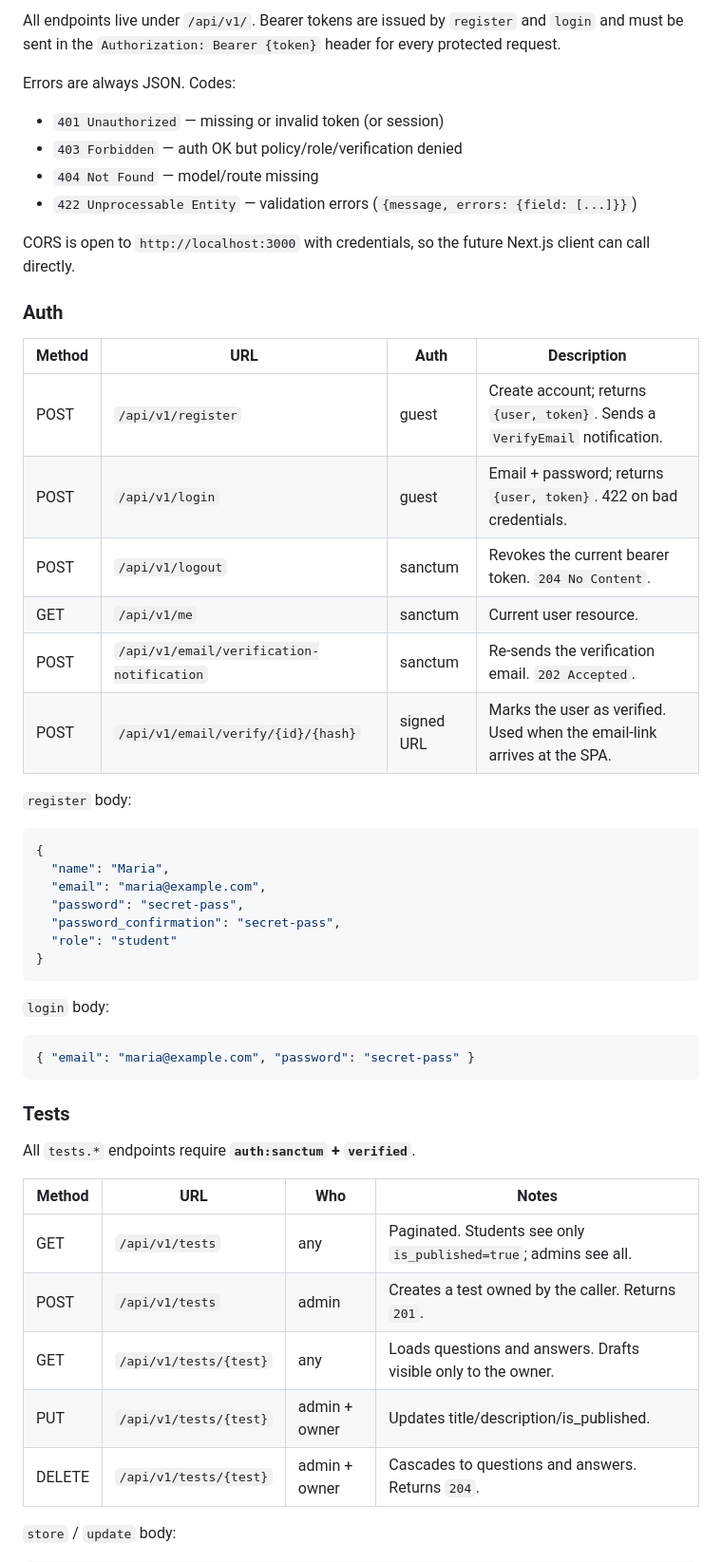
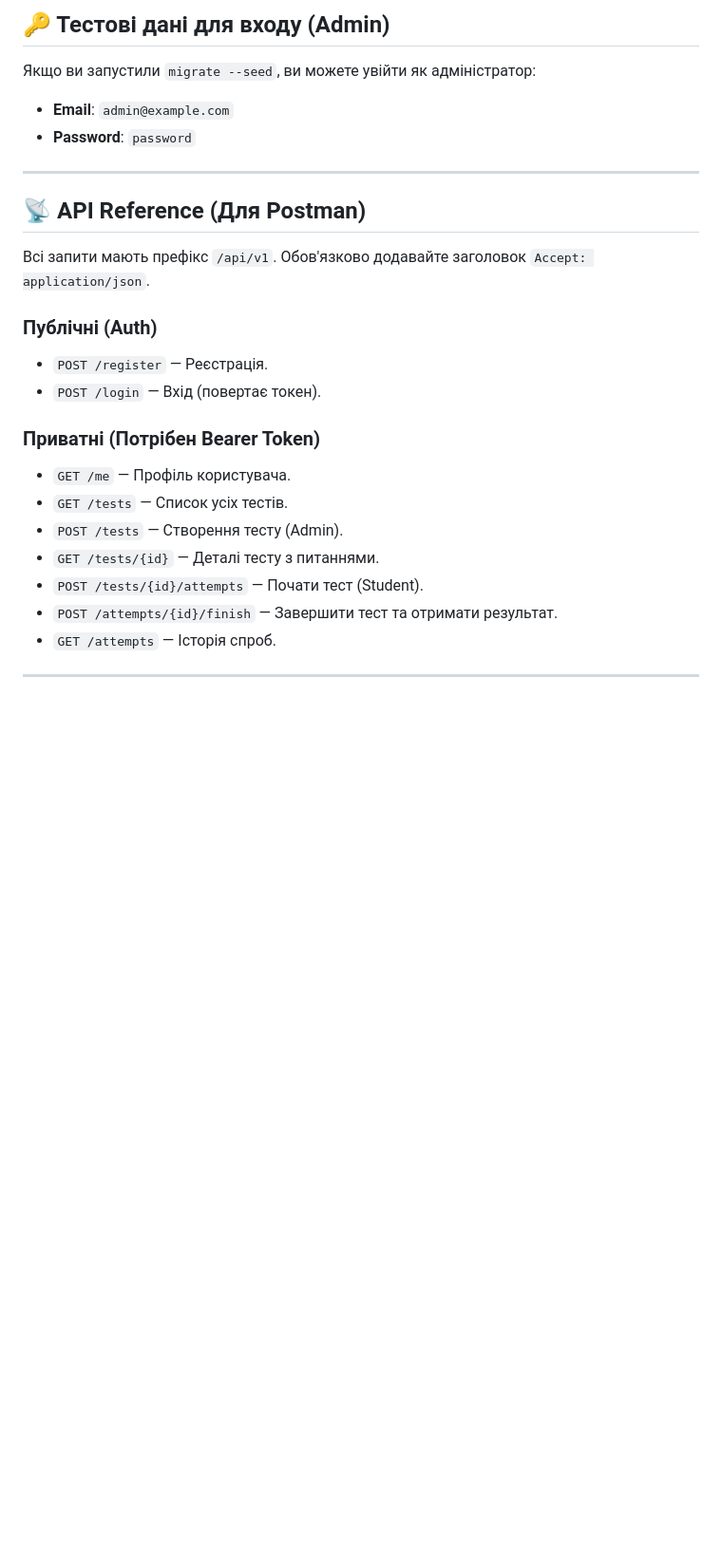
Before and after one commit to KREIK2017/tests-platform, a Markdown page: README.md, the part around one of its changes. Shown at 95% size. GitHub-like rendering; blank space fills up the shorter version.

````diff
--- a/README.md
+++ b/README.md
@@ -47,55 +73,27 @@ The full suite is 102 tests across:
 
-All endpoints live under `/api/v1/`. Bearer tokens are issued by `register` and `login` and must be sent in the `Authorization: Bearer {token}` header for every protected request.
+## 🔑 Тестові дані для входу (Admin)
+Якщо ви запустили `migrate --seed`, ви можете увійти як адміністратор:
+- **Email**: `admin@example.com`
+- **Password**: `password`
 
-Errors are always JSON. Codes:
+---
 
-- `401 Unauthorized` — missing or invalid token (or session)
-- `403 Forbidden` — auth OK but policy/role/verification denied
-- `404 Not Found` — model/route missing
-- `422 Unprocessable Entity` — validation errors (`{message, errors: {field: [...]}}`)
+## 📡 API Reference (Для Postman)
 
-CORS is open to `http://localhost:3000` with credentials, so the future Next.js client can call directly.
+Всі запити мають префікс `/api/v1`. Обов'язково додавайте заголовок `Accept: application/json`.
 
-### Auth
+### Публічні (Auth)
+- `POST /register` — Реєстрація.
+- `POST /login` — Вхід (повертає токен).
 
-| Method | URL                                       | Auth         | Description                                        |
-| ------ | ----------------------------------------- | ------------ | -------------------------------------------------- |
-| POST   | `/api/v1/register`                        | guest        | Create account; returns `{user, token}`. Sends a `VerifyEmail` notification. |
-| POST   | `/api/v1/login`                           | guest        | Email + password; returns `{user, token}`. 422 on bad credentials. |
-| POST   | `/api/v1/logout`                          | sanctum      | Revokes the current bearer token. `204 No Content`. |
-| GET    | `/api/v1/me`                              | sanctum      | Current user resource.                             |
-| POST   | `/api/v1/email/verification-notification` | sanctum      | Re-sends the verification email. `202 Accepted`.   |
-| POST   | `/api/v1/email/verify/{id}/{hash}`        | signed URL   | Marks the user as verified. Used when the email-link arrives at the SPA. |
+### Приватні (Потрібен Bearer Token)
+- `GET /me` — Профіль користувача.
+- `GET /tests` — Список усіх тестів.
+- `POST /tests` — Створення тесту (Admin).
+- `GET /tests/{id}` — Деталі тесту з питаннями.
+- `POST /tests/{id}/attempts` — Почати тест (Student).
+- `POST /attempts/{id}/finish` — Завершити тест та отримати результат.
+- `GET /attempts` — Історія спроб.
 
-`register` body:
+---
 
-```json
-{
-  "name": "Maria",
-  "email": "maria@example.com",
-  "password": "secret-pass",
-  "password_confirmation": "secret-pass",
-  "role": "student"
-}
-```
-
-`login` body:
-
-```json
-{ "email": "maria@example.com", "password": "secret-pass" }
-```
-
-### Tests
-
-All `tests.*` endpoints require **`auth:sanctum` + `verified`**.
-
-| Method | URL                       | Who           | Notes                                                                 |
-| ------ | ------------------------- | ------------- | --------------------------------------------------------------------- |
-| GET    | `/api/v1/tests`           | any           | Paginated. Students see only `is_published=true`; admins see all.     |
-| POST   | `/api/v1/tests`           | admin         | Creates a test owned by the caller. Returns `201`.                    |
-| GET    | `/api/v1/tests/{test}`    | any           | Loads questions and answers. Drafts visible only to the owner.        |
-| PUT    | `/api/v1/tests/{test}`    | admin + owner | Updates title/description/is_published.                                |
-| DELETE | `/api/v1/tests/{test}`    | admin + owner | Cascades to questions and answers. Returns `204`.                     |
-
-`store` / `update` body:
-
````
Also changed, not shown: other parts of README.md (+64 -175 lines).
